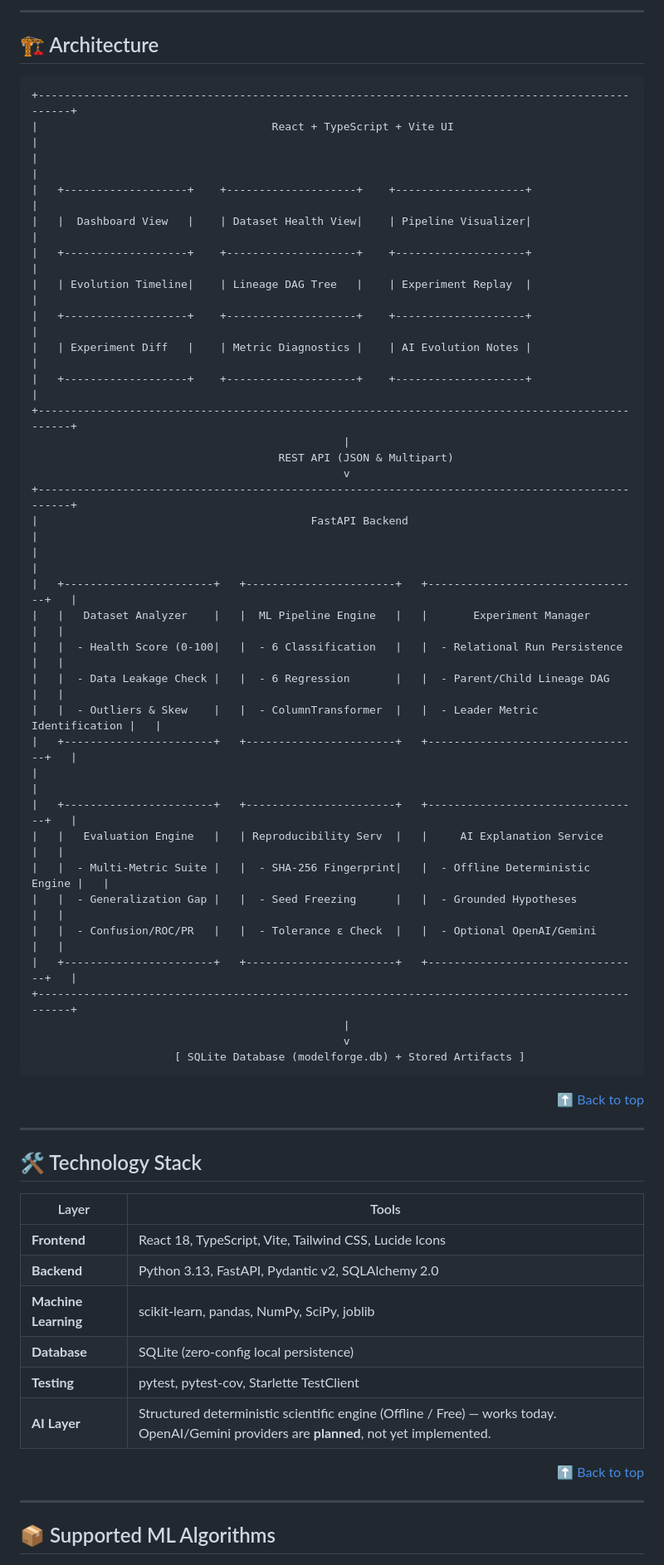
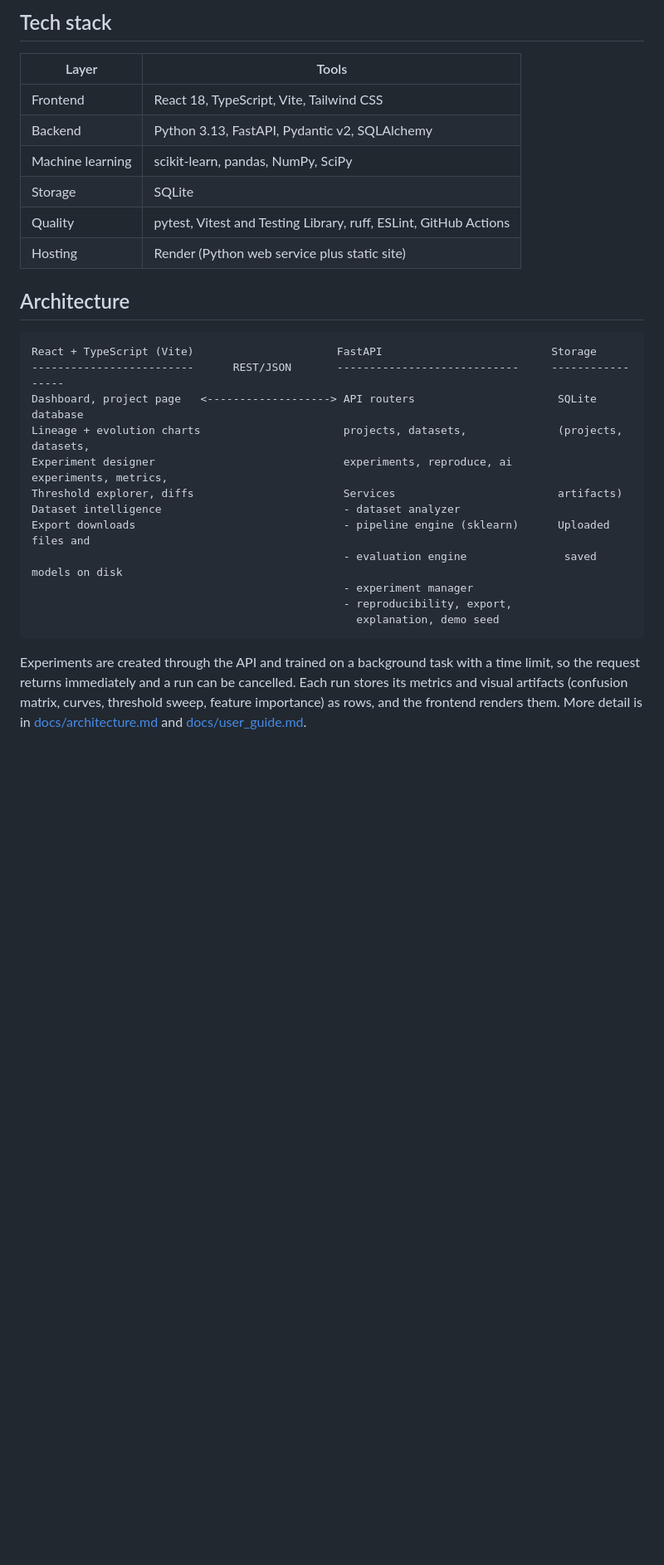
Before and after one commit to ShriyaP1966/ModelForge, a Markdown page: README.md, the part around one of its changes. Shown at 83% size. Drawn GitHub-style; blank space fills up the shorter version.

````diff
--- a/README.md
+++ b/README.md
@@ -54,64 +33,30 @@ ModelForge turns tabular datasets into reproducible sequences of controlled expe
----
-
-<a name="architecture"></a>
-## 🏗️ Architecture
-
-```
-+-------------------------------------------------------------------------------------------------+
-|                                    React + TypeScript + Vite UI                                 |
-|                                                                                                 |
-|   +-------------------+    +--------------------+    +--------------------+                     |
-|   |  Dashboard View   |    | Dataset Health View|    | Pipeline Visualizer|                     |
-|   +-------------------+    +--------------------+    +--------------------+                     |
-|   | Evolution Timeline|    | Lineage DAG Tree   |    | Experiment Replay  |                     |
-|   +-------------------+    +--------------------+    +--------------------+                     |
-|   | Experiment Diff   |    | Metric Diagnostics |    | AI Evolution Notes |                     |
-|   +-------------------+    +--------------------+    +--------------------+                     |
-+-------------------------------------------------------------------------------------------------+
-                                                |
-                                      REST API (JSON & Multipart)
-                                                v
-+-------------------------------------------------------------------------------------------------+
-|                                          FastAPI Backend                                        |
-|                                                                                                 |
-|   +-----------------------+   +-----------------------+   +---------------------------------+   |
-|   |   Dataset Analyzer    |   |  ML Pipeline Engine   |   |       Experiment Manager        |   |
-|   |  - Health Score (0-100|   |  - 6 Classification   |   |  - Relational Run Persistence   |   |
-|   |  - Data Leakage Check |   |  - 6 Regression       |   |  - Parent/Child Lineage DAG     |   |
-|   |  - Outliers & Skew    |   |  - ColumnTransformer  |   |  - Leader Metric Identification |   |
-|   +-----------------------+   +-----------------------+   +---------------------------------+   |
-|                                                                                                 |
-|   +-----------------------+   +-----------------------+   +---------------------------------+   |
-|   |   Evaluation Engine   |   | Reproducibility Serv  |   |     AI Explanation Service      |   |
-|   |  - Multi-Metric Suite |   |  - SHA-256 Fingerprint|   |  - Offline Deterministic Engine |   |
-|   |  - Generalization Gap |   |  - Seed Freezing      |   |  - Grounded Hypotheses          |   |
-|   |  - Confusion/ROC/PR   |   |  - Tolerance ε Check  |   |  - Optional OpenAI/Gemini       |   |
-|   +-----------------------+   +-----------------------+   +---------------------------------+   |
-+-------------------------------------------------------------------------------------------------+
-                                                |
-                                                v
-                      [ SQLite Database (modelforge.db) + Stored Artifacts ]
-```
-
-<div align="right"><a href="#top">⬆ Back to top</a></div>
-
----
-
-<a name="tech-stack"></a>
-## 🛠️ Technology Stack
+## Tech stack
 
 | Layer | Tools |
 |---|---|
-| **Frontend** | React 18, TypeScript, Vite, Tailwind CSS, Lucide Icons |
-| **Backend** | Python 3.13, FastAPI, Pydantic v2, SQLAlchemy 2.0 |
-| **Machine Learning** | scikit-learn, pandas, NumPy, SciPy, joblib |
-| **Database** | SQLite (zero-config local persistence) |
-| **Testing** | pytest, pytest-cov, Starlette TestClient |
-| **AI Layer** | Structured deterministic scientific engine (Offline / Free) — works today. OpenAI/Gemini providers are **planned**, not yet implemented. |
+| Frontend | React 18, TypeScript, Vite, Tailwind CSS |
+| Backend | Python 3.13, FastAPI, Pydantic v2, SQLAlchemy |
+| Machine learning | scikit-learn, pandas, NumPy, SciPy |
+| Storage | SQLite |
+| Quality | pytest, Vitest and Testing Library, ruff, ESLint, GitHub Actions |
+| Hosting | Render (Python web service plus static site) |
 
-<div align="right"><a href="#top">⬆ Back to top</a></div>
+## Architecture
 
----
+```
+React + TypeScript (Vite)                      FastAPI                          Storage
+-------------------------      REST/JSON       ----------------------------     -----------------
+Dashboard, project page   <-------------------> API routers                      SQLite database
+Lineage + evolution charts                      projects, datasets,              (projects, datasets,
+Experiment designer                             experiments, reproduce, ai       experiments, metrics,
+Threshold explorer, diffs                       Services                         artifacts)
+Dataset intelligence                            - dataset analyzer
+Export downloads                                - pipeline engine (sklearn)      Uploaded files and
+                                                - evaluation engine               saved models on disk
+                                                - experiment manager
+                                                - reproducibility, export,
+                                                  explanation, demo seed
+```
 
-## 📦 Supported ML Algorithms
+Experiments are created through the API and trained on a background task with a time limit, so the request returns immediately and a run can be cancelled. Each run stores its metrics and visual artifacts (confusion matrix, curves, threshold sweep, feature importance) as rows, and the frontend renders them. More detail is in [docs/architecture.md](docs/architecture.md) and [docs/user_guide.md](docs/user_guide.md).
 
````
Also changed, not shown: other parts of README.md (+58 -127 lines), docs/screenshots/dataset-intelligence.png (added), docs/screenshots/project-lineage.png (added), docs/screenshots/threshold-explorer.png (added).
